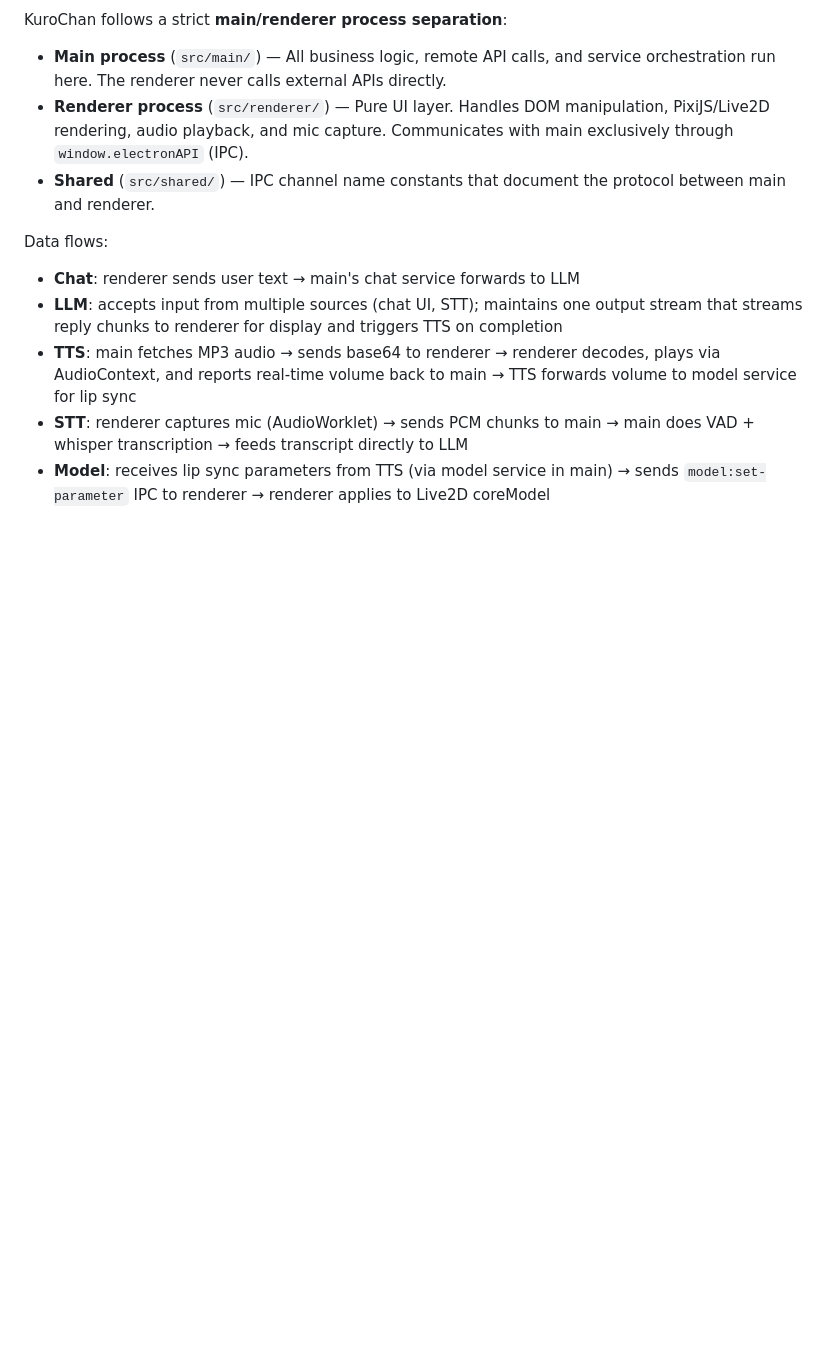
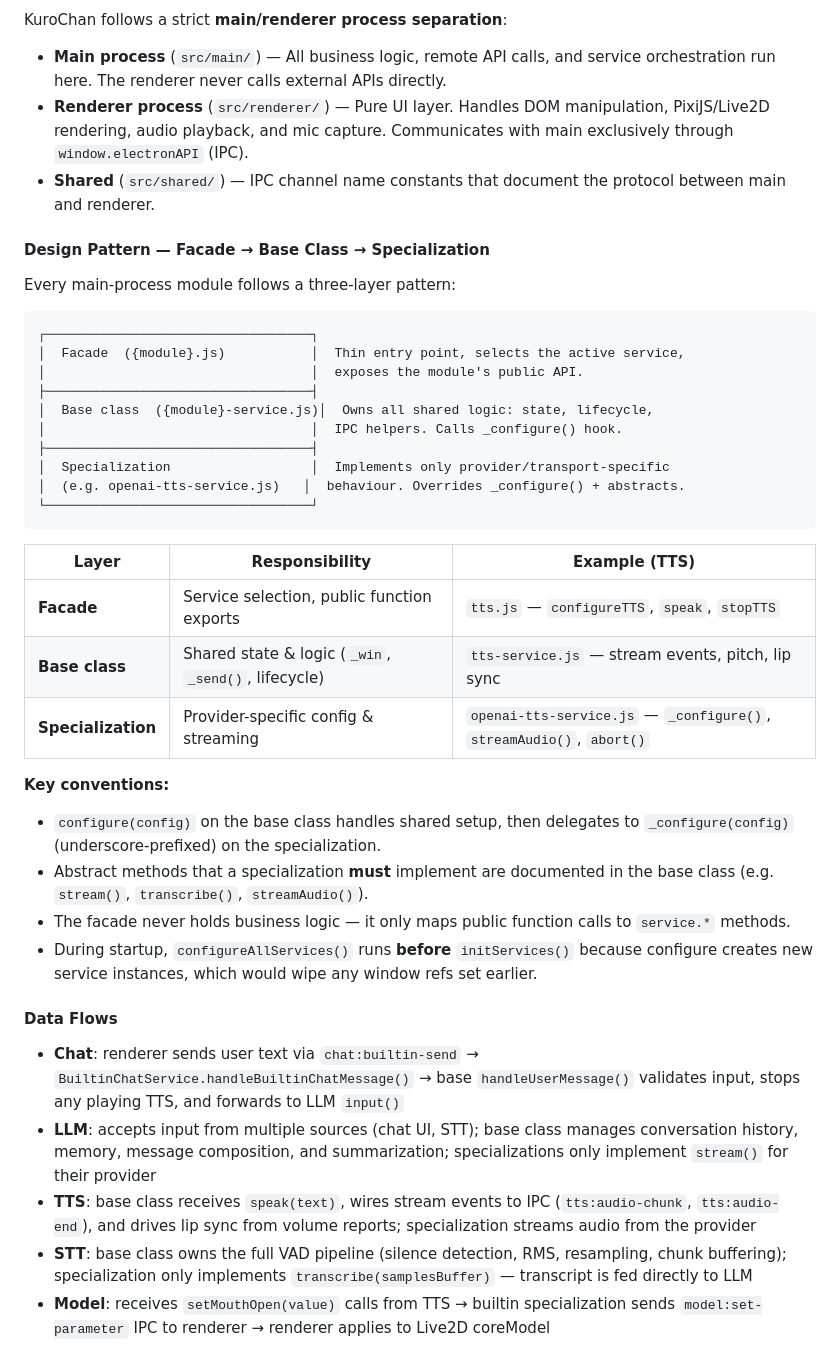
Before and after one commit to nxyexiong/KuroChan, a Markdown page: README.md, the part around one of its changes. Rendered like a GitHub page; blank space fills up the shorter version.

````diff
--- a/README.md
+++ b/README.md
@@ -204,9 +216,40 @@ KuroChan follows a strict **main/renderer process separation**:
 - **Renderer process** (`src/renderer/`) — Pure UI layer. Handles DOM manipulation, PixiJS/Live2D rendering, audio playback, and mic capture. Communicates with main exclusively through `window.electronAPI` (IPC).
 - **Shared** (`src/shared/`) — IPC channel name constants that document the protocol between main and renderer.
 
-Data flows:
-- **Chat**: renderer sends user text → main's chat service forwards to LLM
-- **LLM**: accepts input from multiple sources (chat UI, STT); maintains one output stream that streams reply chunks to renderer for display and triggers TTS on completion
-- **TTS**: main fetches MP3 audio → sends base64 to renderer → renderer decodes, plays via AudioContext, and reports real-time volume back to main → TTS forwards volume to model service for lip sync
-- **STT**: renderer captures mic (AudioWorklet) → sends PCM chunks to main → main does VAD + whisper transcription → feeds transcript directly to LLM
-- **Model**: receives lip sync parameters from TTS (via model service in main) → sends `model:set-parameter` IPC to renderer → renderer applies to Live2D coreModel
+#### Design Pattern — Facade → Base Class → Specialization
+
+Every main-process module follows a three-layer pattern:
+
+```
+┌──────────────────────────────────┐
+│  Facade  ({module}.js)           │  Thin entry point, selects the active service,
+│                                  │  exposes the module's public API.
+├──────────────────────────────────┤
+│  Base class  ({module}-service.js)│  Owns all shared logic: state, lifecycle,
+│                                  │  IPC helpers. Calls _configure() hook.
+├──────────────────────────────────┤
+│  Specialization                  │  Implements only provider/transport-specific
+│  (e.g. openai-tts-service.js)   │  behaviour. Overrides _configure() + abstracts.
+└──────────────────────────────────┘
+```
+
+| Layer | Responsibility | Example (TTS) |
+|---|---|---|
+| **Facade** | Service selection, public function exports | `tts.js` — `configureTTS`, `speak`, `stopTTS` |
+| **Base class** | Shared state & logic (`_win`, `_send()`, lifecycle) | `tts-service.js` — stream events, pitch, lip sync |
+| **Specialization** | Provider-specific config & streaming | `openai-tts-service.js` — `_configure()`, `streamAudio()`, `abort()` |
+
+**Key conventions:**
+
+- `configure(config)` on the base class handles shared setup, then delegates to `_configure(config)` (underscore-prefixed) on the specialization.
+- Abstract methods that a specialization **must** implement are documented in the base class (e.g. `stream()`, `transcribe()`, `streamAudio()`).
+- The facade never holds business logic — it only maps public function calls to `service.*` methods.
+- During startup, `configureAllServices()` runs **before** `initServices()` because configure creates new service instances, which would wipe any window refs set earlier.
+
+#### Data Flows
+
+- **Chat**: renderer sends user text via `chat:builtin-send` → `BuiltinChatService.handleBuiltinChatMessage()` → base `handleUserMessage()` validates input, stops any playing TTS, and forwards to LLM `input()`
+- **LLM**: accepts input from multiple sources (chat UI, STT); base class manages conversation history, memory, message composition, and summarization; specializations only implement `stream()` for their provider
+- **TTS**: base class receives `speak(text)`, wires stream events to IPC (`tts:audio-chunk`, `tts:audio-end`), and drives lip sync from volume reports; specialization streams audio from the provider
+- **STT**: base class owns the full VAD pipeline (silence detection, RMS, resampling, chunk buffering); specialization only implements `transcribe(samplesBuffer)` — transcript is fed directly to LLM
+- **Model**: receives `setMouthOpen(value)` calls from TTS → builtin specialization sends `model:set-parameter` IPC to renderer → renderer applies to Live2D coreModel
````
Also changed, not shown: other parts of README.md (+50 -38 lines).
